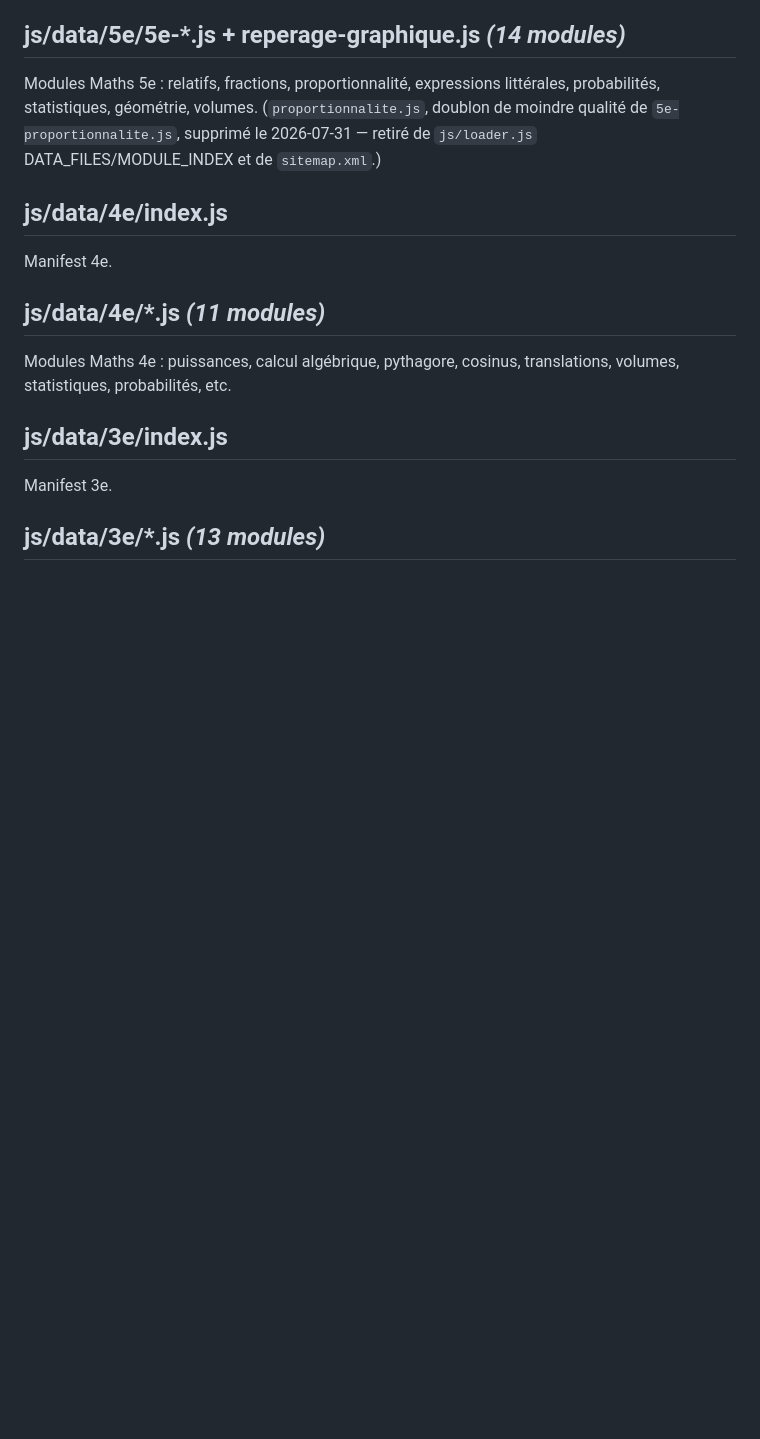
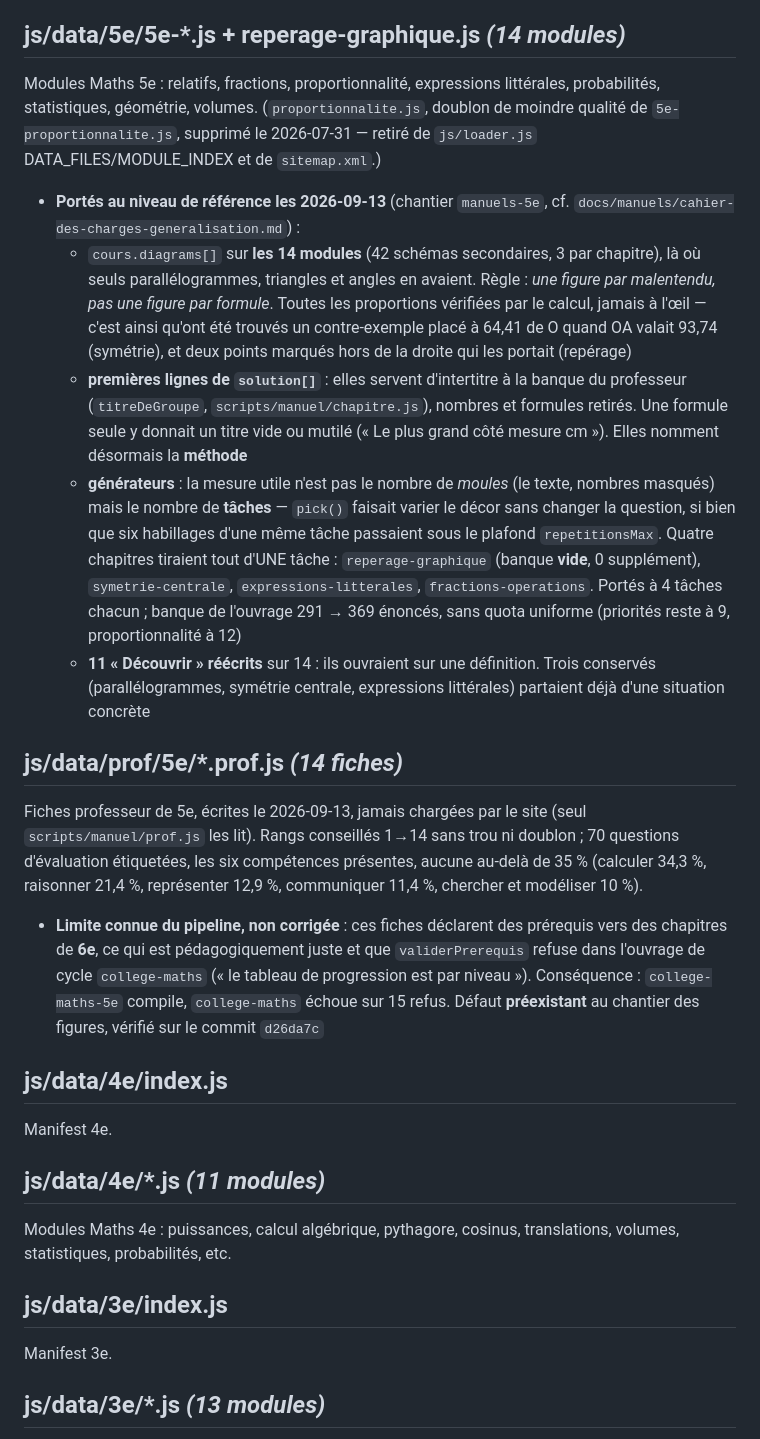
Before and after one commit to dylanpimont18-hub/Spark_learning, a Markdown page: CODEBASE_MAP.md, the part around one of its changes. Drawn GitHub-style; blank space fills up the shorter version.

Commit message:
docs(manuels): CODEBASE_MAP a jour pour la 5e et les nouveaux helpers
Les trois helpers ajoutes pour la 5e (figureLosange, figureParallelogramme,
figureSecanteParalleles), la section js/data/prof/5e/, et l'etat du chantier
sur js/data/5e/.

Consigne aussi la limite de pipeline rencontree plutot que de la contourner en
silence : les fiches de 5e declarent des prerequis vers des chapitres de 6e,
ce qui est pedagogiquement juste et que validerPrerequis refuse dans l'ouvrage
de CYCLE, dont le tableau de progression est par niveau. college-maths-5e
compile, college-maths echoue sur 15 refus. Defaut PREEXISTANT au chantier des
figures : verifie en recompilant l'ouvrage de cycle sur le commit d26da7c, qui
donne exactement les memes 15 refus.

Co-Authored-By: Claude Opus 5 (1M context) <noreply@anthropic.com>

```diff
--- a/CODEBASE_MAP.md
+++ b/CODEBASE_MAP.md
@@ -395,6 +397,15 @@ Manifest 5e.
 
 ## js/data/5e/5e-*.js + reperage-graphique.js *(14 modules)*
 Modules Maths 5e : relatifs, fractions, proportionnalité, expressions littérales, probabilités, statistiques, géométrie, volumes. (`proportionnalite.js`, doublon de moindre qualité de `5e-proportionnalite.js`, supprimé le 2026-07-31 — retiré de `js/loader.js` DATA_FILES/MODULE_INDEX et de `sitemap.xml`.)
+- **Portés au niveau de référence les 2026-09-13** (chantier `manuels-5e`, cf. `docs/manuels/cahier-des-charges-generalisation.md`) :
+  - `cours.diagrams[]` sur **les 14 modules** (42 schémas secondaires, 3 par chapitre), là où seuls parallélogrammes, triangles et angles en avaient. Règle : *une figure par malentendu, pas une figure par formule*. Toutes les proportions vérifiées par le calcul, jamais à l'œil — c'est ainsi qu'ont été trouvés un contre-exemple placé à 64,41 de O quand OA valait 93,74 (symétrie), et deux points marqués hors de la droite qui les portait (repérage)
+  - **premières lignes de `solution[]`** : elles servent d'intertitre à la banque du professeur (`titreDeGroupe`, `scripts/manuel/chapitre.js`), nombres et formules retirés. Une formule seule y donnait un titre vide ou mutilé (« Le plus grand côté mesure cm »). Elles nomment désormais la **méthode**
+  - **générateurs** : la mesure utile n'est pas le nombre de *moules* (le texte, nombres masqués) mais le nombre de **tâches** — `pick()` faisait varier le décor sans changer la question, si bien que six habillages d'une même tâche passaient sous le plafond `repetitionsMax`. Quatre chapitres tiraient tout d'UNE tâche : `reperage-graphique` (banque **vide**, 0 supplément), `symetrie-centrale`, `expressions-litterales`, `fractions-operations`. Portés à 4 tâches chacun ; banque de l'ouvrage 291 → 369 énoncés, sans quota uniforme (priorités reste à 9, proportionnalité à 12)
+  - **11 « Découvrir » réécrits** sur 14 : ils ouvraient sur une définition. Trois conservés (parallélogrammes, symétrie centrale, expressions littérales) partaient déjà d'une situation concrète
+
+## js/data/prof/5e/*.prof.js *(14 fiches)*
+Fiches professeur de 5e, écrites le 2026-09-13, jamais chargées par le site (seul `scripts/manuel/prof.js` les lit). Rangs conseillés 1→14 sans trou ni doublon ; 70 questions d'évaluation étiquetées, les six compétences présentes, aucune au-delà de 35 % (calculer 34,3 %, raisonner 21,4 %, représenter 12,9 %, communiquer 11,4 %, chercher et modéliser 10 %).
+- **Limite connue du pipeline, non corrigée** : ces fiches déclarent des prérequis vers des chapitres de **6e**, ce qui est pédagogiquement juste et que `validerPrerequis` refuse dans l'ouvrage de cycle `college-maths` (« le tableau de progression est par niveau »). Conséquence : `college-maths-5e` compile, `college-maths` échoue sur 15 refus. Défaut **préexistant** au chantier des figures, vérifié sur le commit `d26da7c`
 
 ## js/data/4e/index.js
 Manifest 4e.
```
Also changed, not shown: other parts of CODEBASE_MAP.md (+3 -1 lines).
